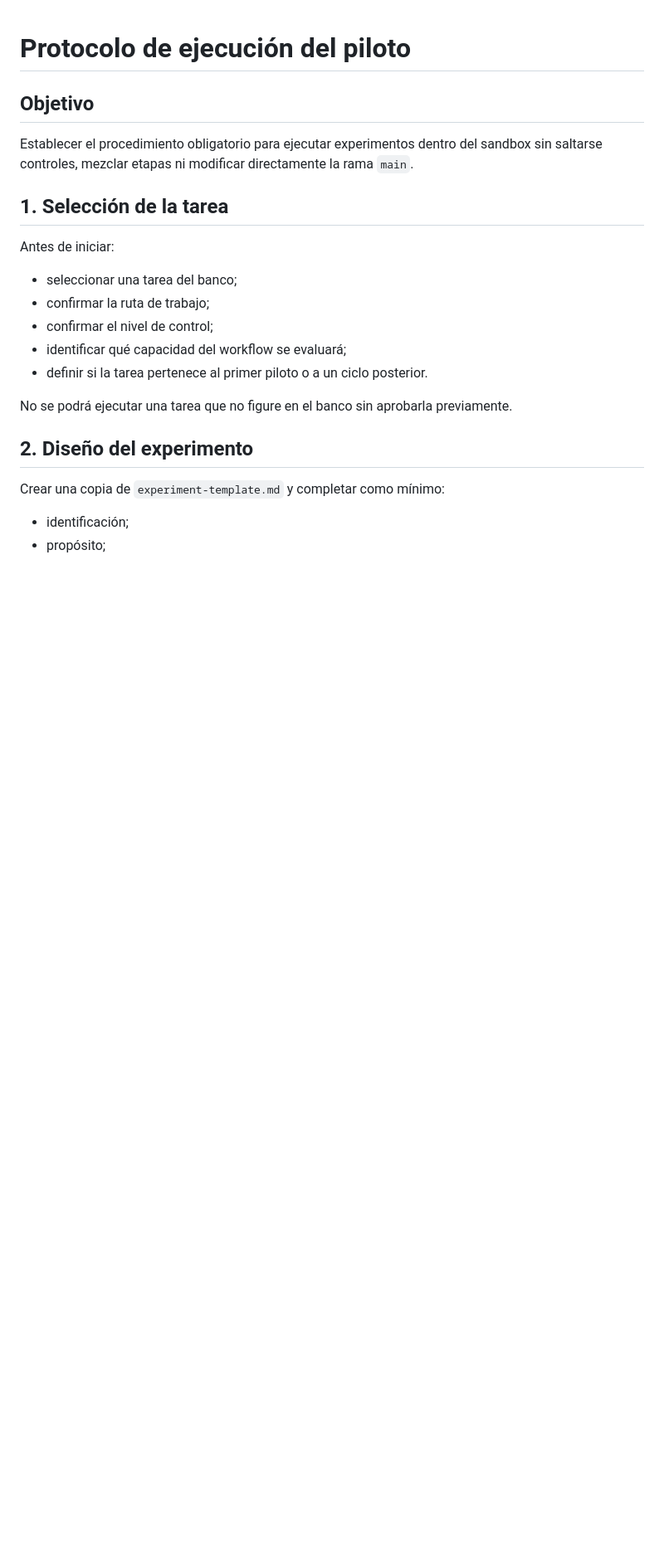
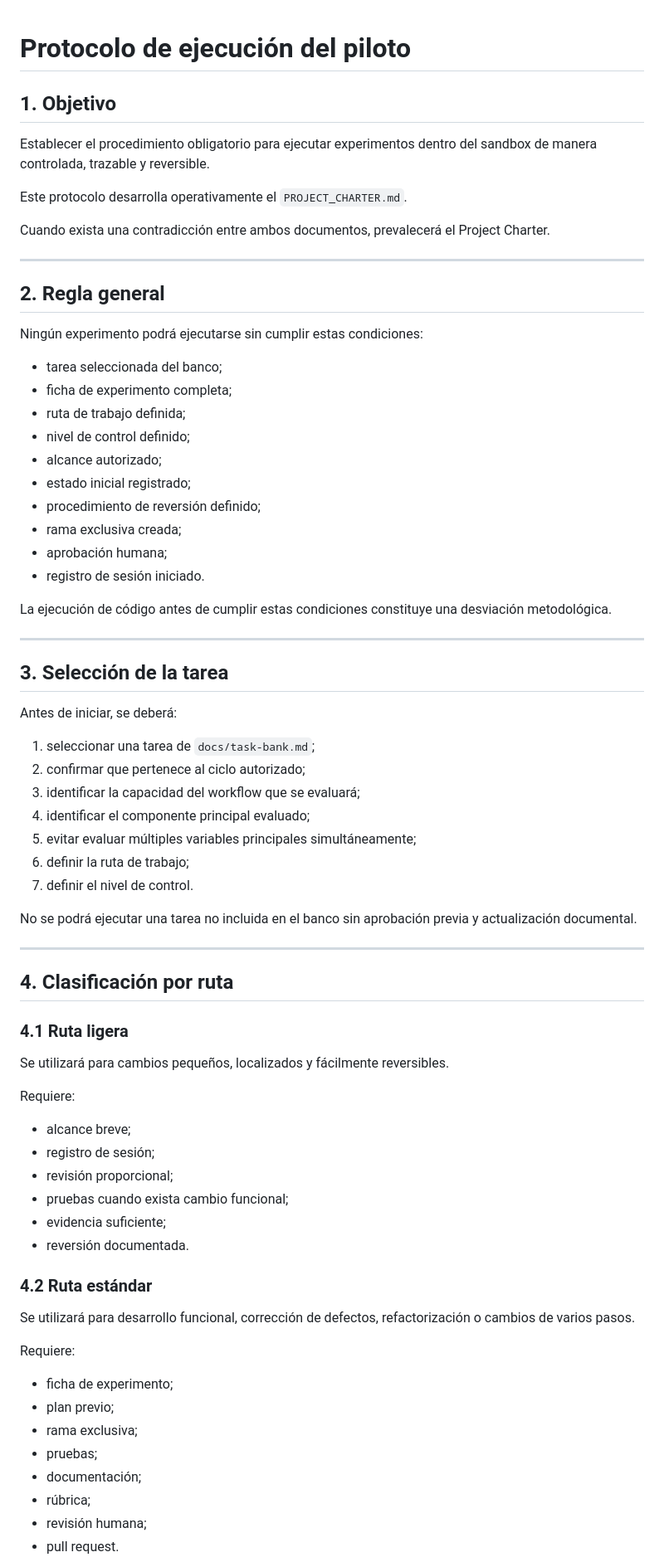
Before and after one commit to Huracomo42/workflow-ai-sandbox, a Markdown page: docs/execution-protocol.md, the part around one of its changes. Shown at 83% size. Rendered like a GitHub page; blank space fills up the shorter version.

```diff
--- a/docs/execution-protocol.md
+++ b/docs/execution-protocol.md
@@ -1,24 +1,77 @@
 # Protocolo de ejecución del piloto
 
-## Objetivo
+## 1. Objetivo
 
-Establecer el procedimiento obligatorio para ejecutar experimentos dentro del sandbox sin saltarse controles, mezclar etapas ni modificar directamente la rama `main`.
+Establecer el procedimiento obligatorio para ejecutar experimentos dentro del sandbox de manera controlada, trazable y reversible.
 
-## 1. Selección de la tarea
+Este protocolo desarrolla operativamente el `PROJECT_CHARTER.md`.
 
-Antes de iniciar:
+Cuando exista una contradicción entre ambos documentos, prevalecerá el Project Charter.
 
-- seleccionar una tarea del banco;
-- confirmar la ruta de trabajo;
-- confirmar el nivel de control;
-- identificar qué capacidad del workflow se evaluará;
-- definir si la tarea pertenece al primer piloto o a un ciclo posterior.
+---
 
-No se podrá ejecutar una tarea que no figure en el banco sin aprobarla previamente.
+## 2. Regla general
 
-## 2. Diseño del experimento
+Ningún experimento podrá ejecutarse sin cumplir estas condiciones:
 
-Crear una copia de `experiment-template.md` y completar como mínimo:
+- tarea seleccionada del banco;
+- ficha de experimento completa;
+- ruta de trabajo definida;
+- nivel de control definido;
+- alcance autorizado;
+- estado inicial registrado;
+- procedimiento de reversión definido;
+- rama exclusiva creada;
+- aprobación humana;
+- registro de sesión iniciado.
 
-- identificación;
-- propósito;
+La ejecución de código antes de cumplir estas condiciones constituye una desviación metodológica.
+
+---
+
+## 3. Selección de la tarea
+
+Antes de iniciar, se deberá:
+
+1. seleccionar una tarea de `docs/task-bank.md`;
+2. confirmar que pertenece al ciclo autorizado;
+3. identificar la capacidad del workflow que se evaluará;
+4. identificar el componente principal evaluado;
+5. evitar evaluar múltiples variables principales simultáneamente;
+6. definir la ruta de trabajo;
+7. definir el nivel de control.
+
+No se podrá ejecutar una tarea no incluida en el banco sin aprobación previa y actualización documental.
+
+---
+
+## 4. Clasificación por ruta
+
+### 4.1 Ruta ligera
+
+Se utilizará para cambios pequeños, localizados y fácilmente reversibles.
+
+Requiere:
+
+- alcance breve;
+- registro de sesión;
+- revisión proporcional;
+- pruebas cuando exista cambio funcional;
+- evidencia suficiente;
+- reversión documentada.
+
+### 4.2 Ruta estándar
+
+Se utilizará para desarrollo funcional, corrección de defectos, refactorización o cambios de varios pasos.
+
+Requiere:
+
+- ficha de experimento;
+- plan previo;
+- rama exclusiva;
+- pruebas;
+- documentación;
+- rúbrica;
+- revisión humana;
+- pull request.
+
```
Also changed, not shown: other parts of docs/execution-protocol.md (+64 -139 lines).
